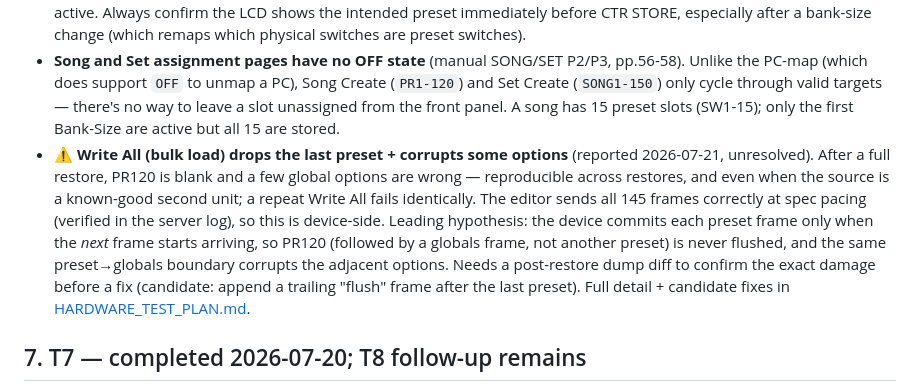
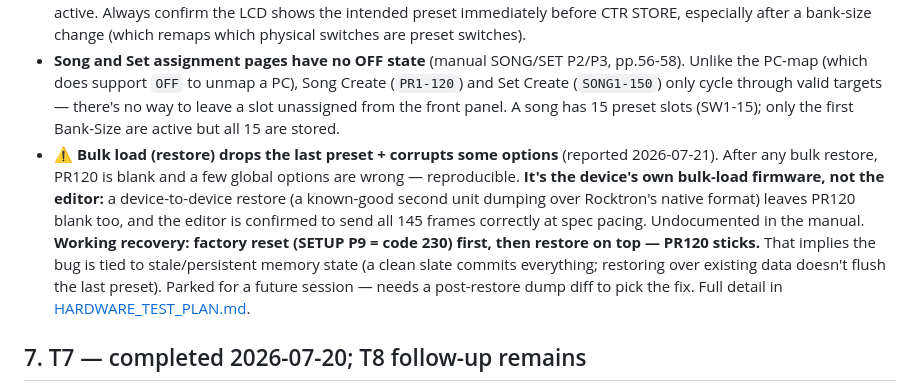
Before and after one commit to sungle-spec/rocktron-all-access, a Markdown page: docs/REVERSE_ENGINEERING.md, the part around the change. Rendered like a GitHub page.

```diff
--- a/docs/REVERSE_ENGINEERING.md
+++ b/docs/REVERSE_ENGINEERING.md
@@ -557,7 +557,7 @@ These came up while wiring the editor, useful to know when interpreting MIDI tra
 - **⚠️ REMOTE mode destabilizes the CUSTOM MIDI page.** Discovered during the T7 session (2026-07-20): with Operating Mode set to REMOTE, the CUSTOM MIDI editing page (`2ND → CUSTOM`) worked for exactly one edit and then became unresponsive on any further edit, requiring a power cycle. Revert Operating Mode to BANK before doing any Custom MIDI work on the device. (This may be related to the still-unresolved Operating Mode byte discrepancy above — REMOTE mode changes preset addressing, and CUSTOM P1's preset-select field may not handle that correctly in this firmware.)
 - **A "recall preset" step in a procedure can silently fail.** T2.D's steps said "recall PR3" before configuring PER-PR values, but the resulting bytes landed on PR1 — the recall didn't take, and CTR STORE saved onto whichever preset was actually active. Always confirm the LCD shows the intended preset immediately before CTR STORE, especially after a bank-size change (which remaps which physical switches are preset switches).
 - **Song and Set assignment pages have no OFF state** (manual SONG/SET P2/P3, pp.56-58). Unlike the PC-map (which does support `OFF` to unmap a PC), Song Create (`PR1-120`) and Set Create (`SONG1-150`) only cycle through valid targets — there's no way to leave a slot unassigned from the front panel. A song has 15 preset slots (SW1-15); only the first Bank-Size are active but all 15 are stored.
-- **⚠️ Write All (bulk load) drops the last preset + corrupts some options** (reported 2026-07-21, unresolved). After a full restore, PR120 is blank and a few global options are wrong — reproducible across restores, and even when the source is a known-good second unit; a repeat Write All fails identically. The editor sends all 145 frames correctly at spec pacing (verified in the server log), so this is device-side. Leading hypothesis: the device commits each preset frame only when the *next* frame starts arriving, so PR120 (followed by a globals frame, not another preset) is never flushed, and the same preset→globals boundary corrupts the adjacent options. Needs a post-restore dump diff to confirm the exact damage before a fix (candidate: append a trailing "flush" frame after the last preset). Full detail + candidate fixes in [HARDWARE_TEST_PLAN.md](HARDWARE_TEST_PLAN.md).
+- **⚠️ Bulk load (restore) drops the last preset + corrupts some options** (reported 2026-07-21). After any bulk restore, PR120 is blank and a few global options are wrong — reproducible. **It's the device's own bulk-load firmware, not the editor:** a device-to-device restore (a known-good second unit dumping over Rocktron's native format) leaves PR120 blank too, and the editor is confirmed to send all 145 frames correctly at spec pacing. Undocumented in the manual. **Working recovery: factory reset (SETUP P9 = code 230) first, then restore on top — PR120 sticks.** That implies the bug is tied to stale/persistent memory state (a clean slate commits everything; restoring over existing data doesn't flush the last preset). Parked for a future session — needs a post-restore dump diff to pick the fix. Full detail in [HARDWARE_TEST_PLAN.md](HARDWARE_TEST_PLAN.md).
 
 ## 7. T7 — completed 2026-07-20; T8 follow-up remains
 
```
Also changed, not shown: README.md (+1 -1 lines), docs/HARDWARE_TEST_PLAN.md (+29 -27 lines).
